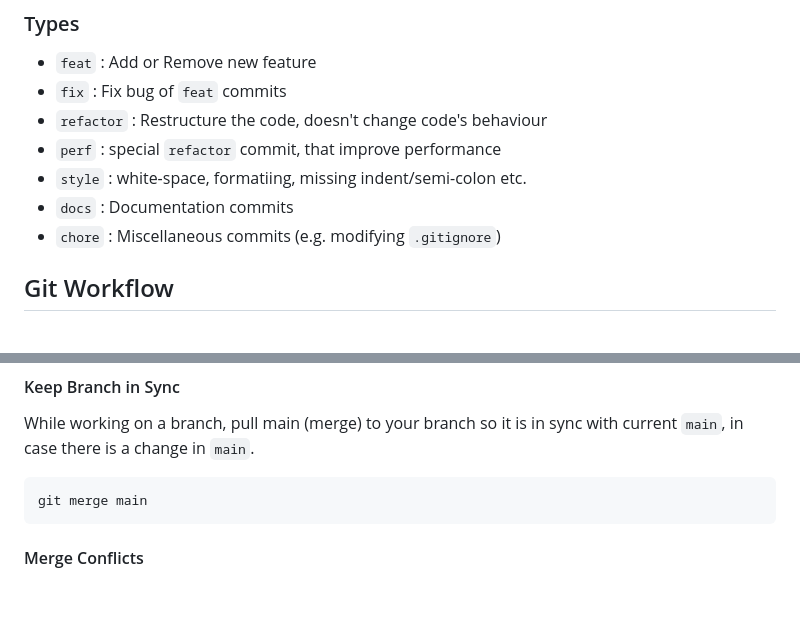
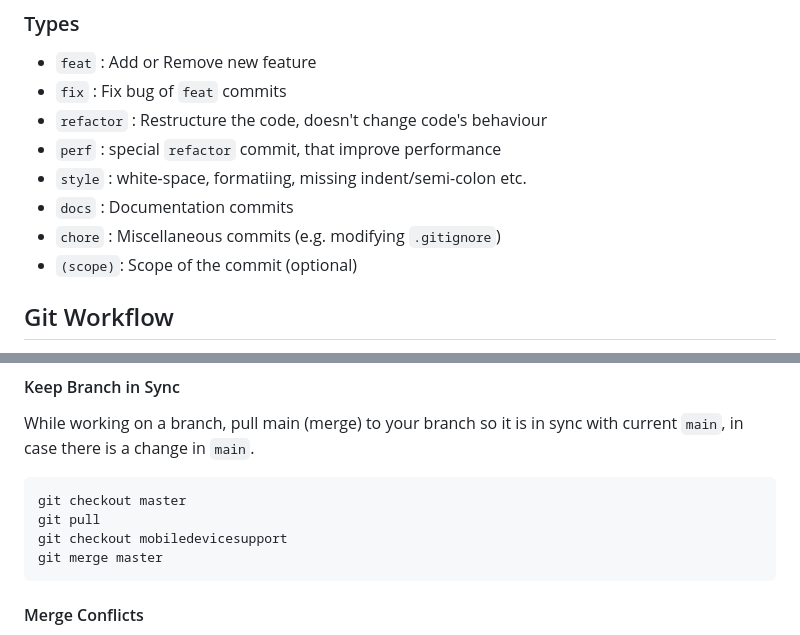
Before and after one commit to yfussy/10-daysproject, a Markdown page: CONTRIBUTING.md, 2 parts joined by grey strips. Drawn GitHub-style; blank space fills up the shorter version.

Commit message:
Update CONTRIBUTING.md
- makes git command copyable
- update merge main git (keep branch sync w/ main)

````diff
--- a/CONTRIBUTING.md
+++ b/CONTRIBUTING.md
@@ -20,6 +20,7 @@ Try follow these conventional commit format:
 - `style` : white-space, formatiing, missing indent/semi-colon etc.
 - `docs` : Documentation commits
 - `chore` : Miscellaneous commits (e.g. modifying `.gitignore`)
+- `(scope)`: Scope of the commit (optional)
 
 ## Git Workflow
 
@@ -51,7 +56,12 @@ git checkout -b 'branch_name'</pre>
 
 #### Keep Branch in Sync
 While working on a branch, pull main (merge) to your branch so it is in sync with current `main`, in case there is a change in `main`.
-<pre>git merge main</pre>
+```
+git checkout master
+git pull
+git checkout mobiledevicesupport
+git merge master
+```
 
 #### Merge Conflicts
 Merge Conflict can occur on both **merging** and **pulling**. When there are changes that `main` and `branch` doesn't match and git doesn't know which line to keep, it throws a **Merge Conflict**
````
Also changed, not shown: other parts of CONTRIBUTING.md (+10 -4 lines).
